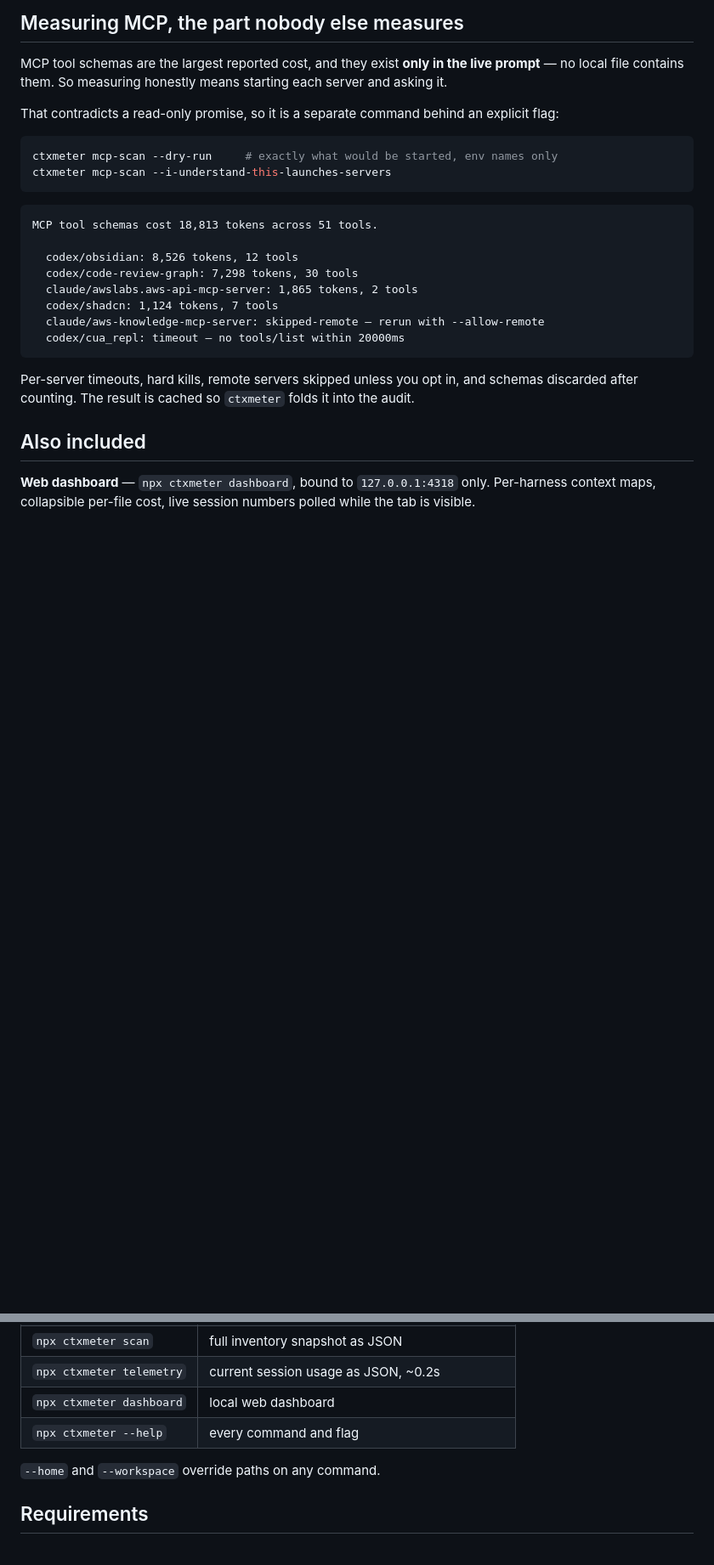
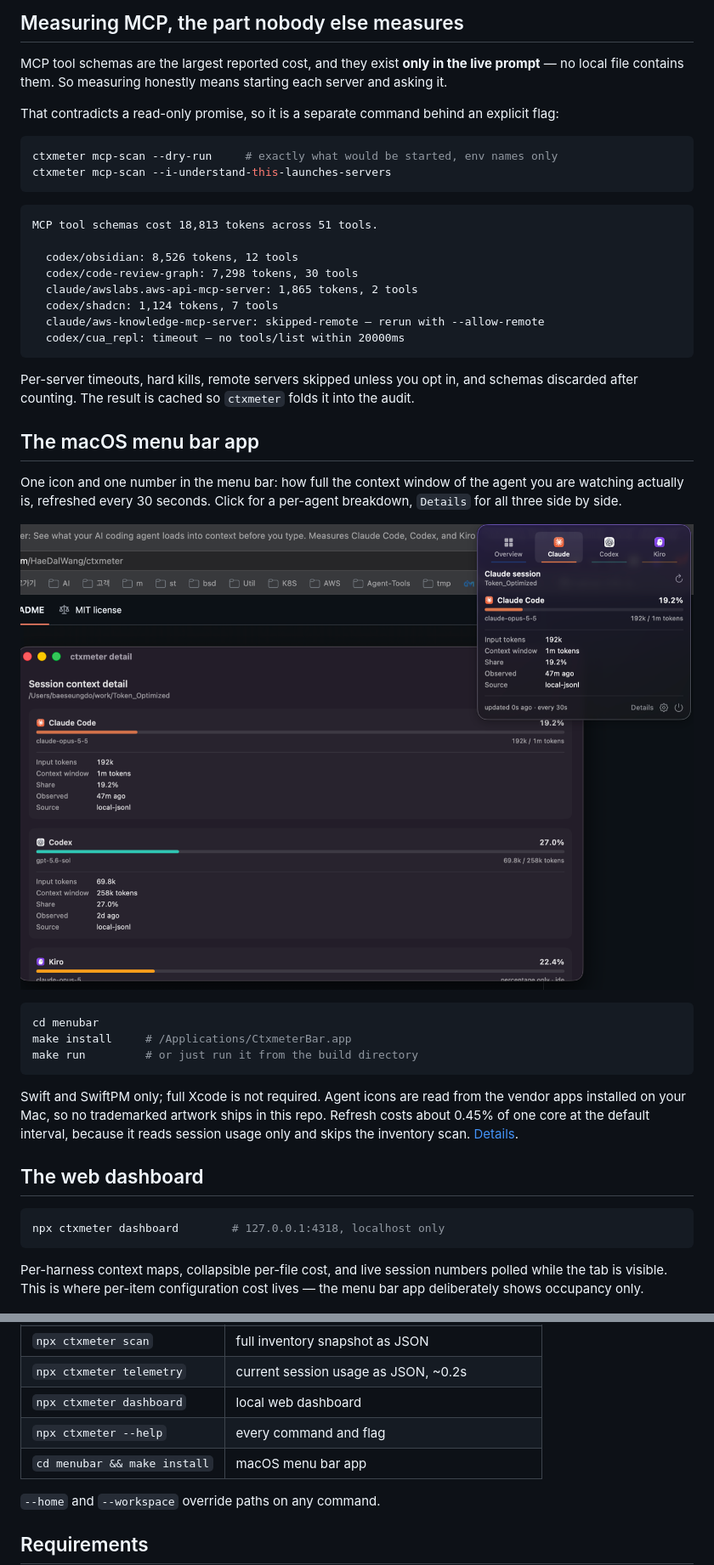
Before and after one commit to HaeDalWang/ctxmeter, a Markdown page: README.md, 2 parts joined by grey strips. Shown at 85% size. GitHub-like rendering; pictures changed too: docs/img/menubar.png (added); blank space fills up the shorter version.

````diff
--- a/README.md
+++ b/README.md
@@ -49,8 +70,26 @@ MCP tool schemas cost 18,813 tokens across 51 tools.
 
 Per-server timeouts, hard kills, remote servers skipped unless you opt in, and schemas discarded after counting. The result is cached so `ctxmeter` folds it into the audit.
 
-## Also included
+## The macOS menu bar app
 
-**Web dashboard** — `npx ctxmeter dashboard`, bound to `127.0.0.1:4318` only. Per-harness context maps, collapsible per-file cost, live session numbers polled while the tab is visible.
+One icon and one number in the menu bar: how full the context window of the agent you are watching actually is, refreshed every 30 seconds. Click for a per-agent breakdown, `Details` for all three side by side.
+
+<p align="center"><img src="docs/img/menubar.png" alt="CtxmeterBar popover showing Claude Code at 19.2 percent, and the detail window listing Claude Code, Codex, and Kiro with input tokens, context window, and observed time" width="860"></p>
+
+```bash
+cd menubar
+make install     # /Applications/CtxmeterBar.app
+make run         # or just run it from the build directory
+```
+
+Swift and SwiftPM only; full Xcode is not required. Agent icons are read from the vendor apps installed on your Mac, so no trademarked artwork ships in this repo. Refresh costs about 0.45% of one core at the default interval, because it reads session usage only and skips the inventory scan. [Details](menubar/README.md).
+
+## The web dashboard
+
+```bash
+npx ctxmeter dashboard        # 127.0.0.1:4318, localhost only
+```
+
+Per-harness context maps, collapsible per-file cost, and live session numbers polled while the tab is visible. This is where per-item configuration cost lives — the menu bar app deliberately shows occupancy only.
 
 <p align="center"><img src="docs/img/dashboard.png" alt="ctxmeter dashboard showing Claude Code at 192k of 1m tokens, broken down into messages, instructions, skill metadata, and autocompact buffer" width="860"></p>
@@ -81,6 +118,7 @@ No prompt text, rule text, skill bodies, or credentials are copied. No network c
 | `npx ctxmeter telemetry` | current session usage as JSON, ~0.2s |
 | `npx ctxmeter dashboard` | local web dashboard |
 | `npx ctxmeter --help` | every command and flag |
+| `cd menubar && make install` | macOS menu bar app |
 
 `--home` and `--workspace` override paths on any command.
 
````
Also changed, not shown: other parts of README.md (+21 -2 lines), 3 other files.
